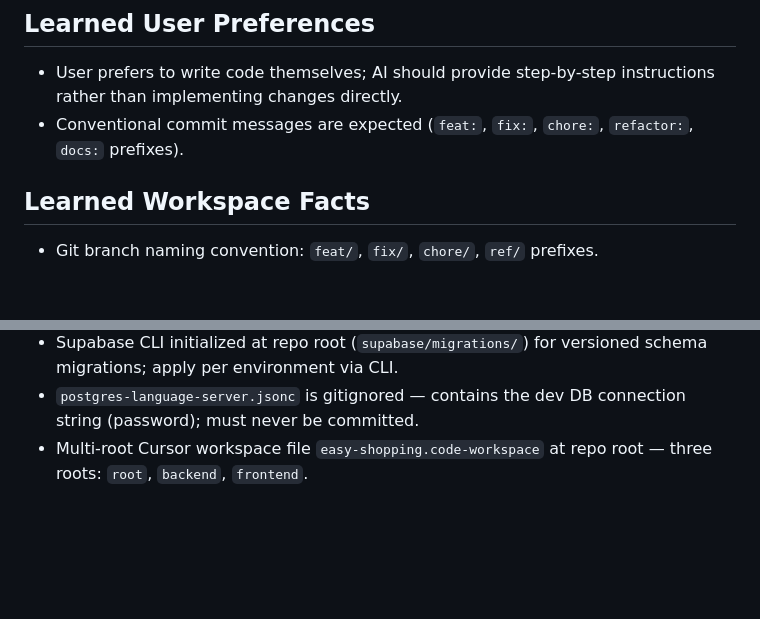
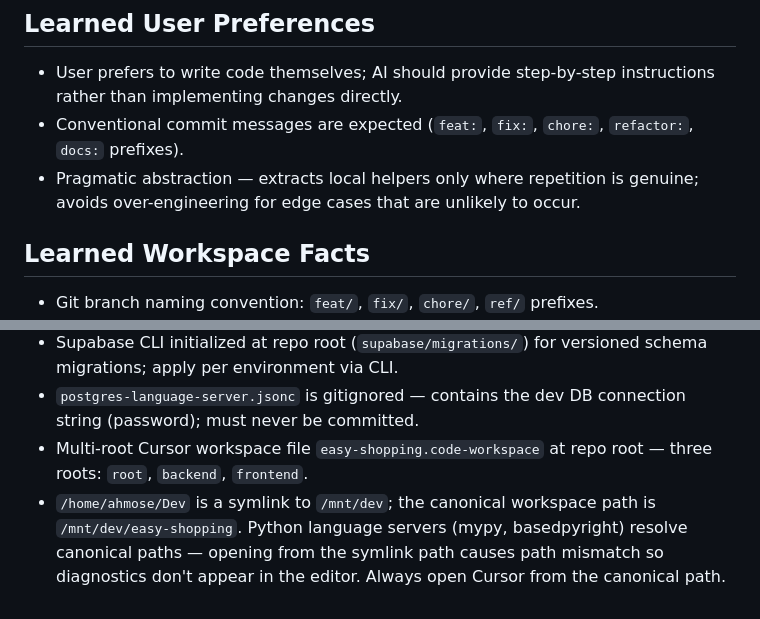
Before and after one commit to s-h-u-h-a-r-i/easy-shopping, a Markdown page: AGENTS.md, 2 parts joined by grey strips. Rendered like a GitHub page; blank space fills up the shorter version.

Commit message:
docs: update AGENTS.md to improve clarity and structure
- Removed unnecessary whitespace for cleaner formatting.
- Added key design decisions and pragmatic abstraction notes for better understanding of project choices.
- Clarified repository structure and workspace facts for enhanced documentation.

```diff
--- a/AGENTS.md
+++ b/AGENTS.md
@@ -165,6 +164,7 @@ See `PROGRESS.md` for the full checklist of completed and upcoming work.
 
 - User prefers to write code themselves; AI should provide step-by-step instructions rather than implementing changes directly.
 - Conventional commit messages are expected (`feat:`, `fix:`, `chore:`, `refactor:`, `docs:` prefixes).
+- Pragmatic abstraction — extracts local helpers only where repetition is genuine; avoids over-engineering for edge cases that are unlikely to occur.
 
 ## Learned Workspace Facts
 
@@ -175,3 +175,4 @@ See `PROGRESS.md` for the full checklist of completed and upcoming work.
 - Supabase CLI initialized at repo root (`supabase/migrations/`) for versioned schema migrations; apply per environment via CLI.
 - `postgres-language-server.jsonc` is gitignored — contains the dev DB connection string (password); must never be committed.
 - Multi-root Cursor workspace file `easy-shopping.code-workspace` at repo root — three roots: `root`, `backend`, `frontend`.
+- `/home/ahmose/Dev` is a symlink to `/mnt/dev`; the canonical workspace path is `/mnt/dev/easy-shopping`. Python language servers (mypy, basedpyright) resolve canonical paths — opening from the symlink path causes path mismatch so diagnostics don't appear in the editor. Always open Cursor from the canonical path.
```
Also changed, not shown: other parts of AGENTS.md (+3 -4 lines).
